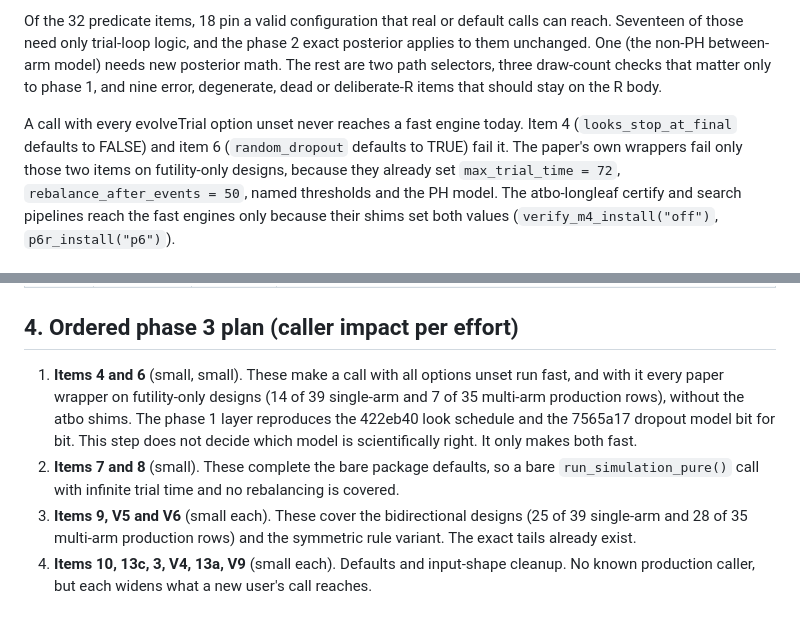
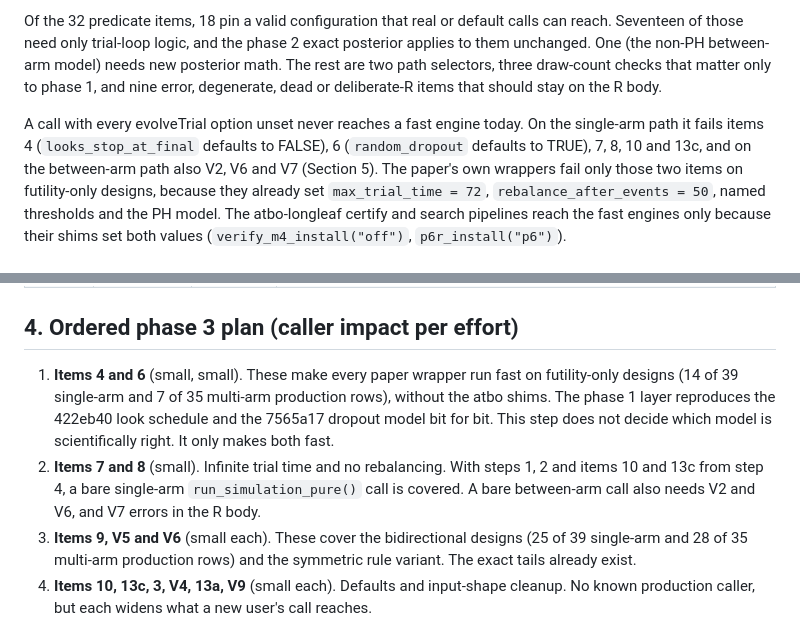
Before and after one commit to naimurashid/evolveTrial, a Markdown page: dev/plans/2026-11-04-phase3-coverage-inventory.md, 2 parts joined by grey strips. Drawn GitHub-style.

Commit message:
Inventory: a bare default call needs items 4, 6, 7, 8, 10 and 13c (single-arm), not 4 and 6 alone (Codex review of 8042b92)
Co-Authored-By: Claude Opus 5.5 <noreply@anthropic.com>
Claude-Session: https://claude.ai/code/session_01DNWbrDc8uUSwYSNJzyRpyd

```diff
--- a/dev/plans/2026-11-04-phase3-coverage-inventory.md
+++ b/dev/plans/2026-11-04-phase3-coverage-inventory.md
@@ -18,8 +18,9 @@ need only trial-loop logic, and the phase 2 exact posterior applies to them unch
 model) needs new posterior math. The rest are two path selectors, three draw-count checks that matter only to
 phase 1, and nine error, degenerate, dead or deliberate-R items that should stay on the R body.
 
-A call with every evolveTrial option unset never reaches a fast engine today. Item 4 (`looks_stop_at_final`
-defaults to FALSE) and item 6 (`random_dropout` defaults to TRUE) fail it. The paper's own wrappers fail only those
+A call with every evolveTrial option unset never reaches a fast engine today. On the single-arm path it fails
+items 4 (`looks_stop_at_final` defaults to FALSE), 6 (`random_dropout` defaults to TRUE), 7, 8, 10 and 13c, and on
+the between-arm path also V2, V6 and V7 (Section 5). The paper's own wrappers fail only those
 two items on futility-only designs, because they already set `max_trial_time = 72`, `rebalance_after_events = 50`,
 named thresholds and the PH model. The atbo-longleaf certify and search pipelines reach the fast engines only
 because their shims set both values (`verify_m4_install("off")`, `p6r_install("p6")`).
@@ -138,12 +139,12 @@ and within 4 Monte Carlo standard errors against 10^7 draws).
 
 ## 4. Ordered phase 3 plan (caller impact per effort)
 
-1. **Items 4 and 6** (small, small). These make a call with all options unset run fast, and with it every paper
-   wrapper on futility-only designs (14 of 39 single-arm and 7 of 35 multi-arm production rows), without the
+1. **Items 4 and 6** (small, small). These make every paper wrapper run fast on futility-only designs (14 of 39 single-arm and 7 of 35 multi-arm production rows), without the
    atbo shims. The phase 1 layer reproduces the 422eb40 look schedule and the 7565a17 dropout model bit for bit.
    This step does not decide which model is scientifically right. It only makes both fast.
-2. **Items 7 and 8** (small). These complete the bare package defaults, so a bare `run_simulation_pure()` call
-   with infinite trial time and no rebalancing is covered.
+2. **Items 7 and 8** (small). Infinite trial time and no rebalancing. With steps 1, 2 and items 10 and 13c from
+   step 4, a bare single-arm `run_simulation_pure()` call is covered. A bare between-arm call also needs V2 and V6,
+   and V7 errors in the R body.
 3. **Items 9, V5 and V6** (small each). These cover the bidirectional designs (25 of 39 single-arm and 28 of 35
    multi-arm production rows) and the symmetric rule variant. The exact tails already exist.
 4. **Items 10, 13c, 3, V4, 13a, V9** (small each). Defaults and input-shape cleanup. No known production caller,
```
